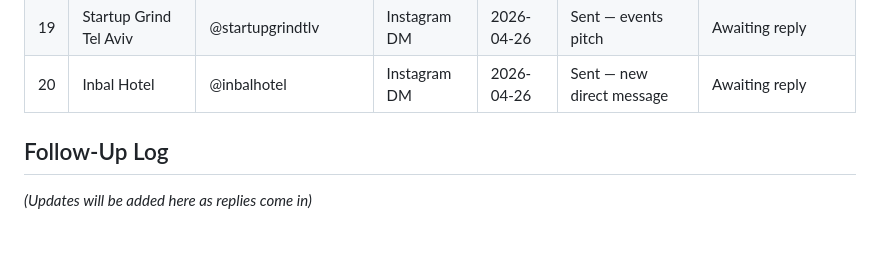
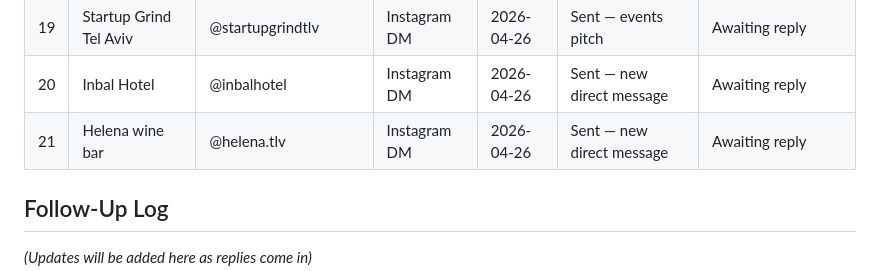
Before and after one commit to yishairasowsky/magic_website, a Markdown page: outreach_tracker.md, the part around the change. Drawn GitHub-style; blank space fills up the shorter version.

Commit message:
Update tracker: Helena wine bar Instagram DM sent
Co-Authored-By: Claude Opus 4.6 (1M context) <noreply@anthropic.com>

```diff
--- a/outreach_tracker.md
+++ b/outreach_tracker.md
@@ -40,6 +40,7 @@
 | 18 | Herbert Samuel (Ritz-Carlton) | @herbertsamuel_rest | Instagram DM | 2026-04-26 | Sent — new direct message | Awaiting reply |
 | 19 | Startup Grind Tel Aviv | @startupgrindtlv | Instagram DM | 2026-04-26 | Sent — events pitch | Awaiting reply |
 | 20 | Inbal Hotel | @inbalhotel | Instagram DM | 2026-04-26 | Sent — new direct message | Awaiting reply |
+| 21 | Helena wine bar | @helena.tlv | Instagram DM | 2026-04-26 | Sent — new direct message | Awaiting reply |
 
 ## Follow-Up Log
 
```
